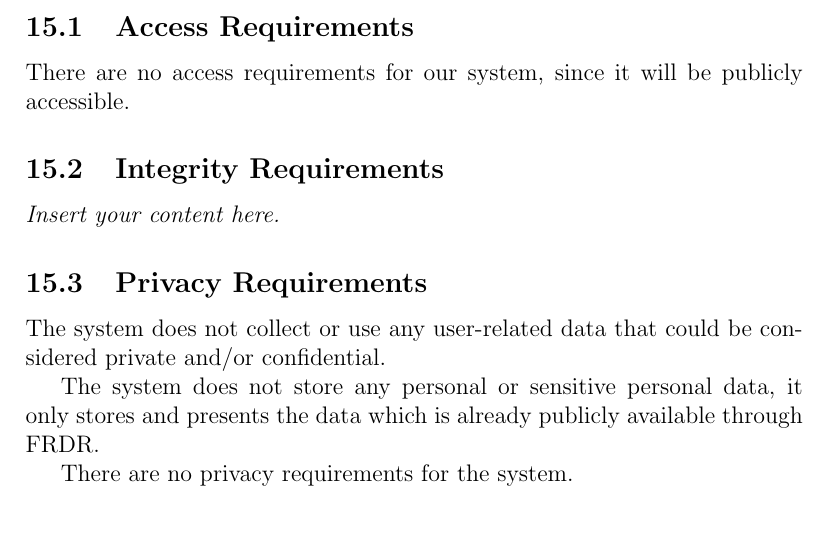
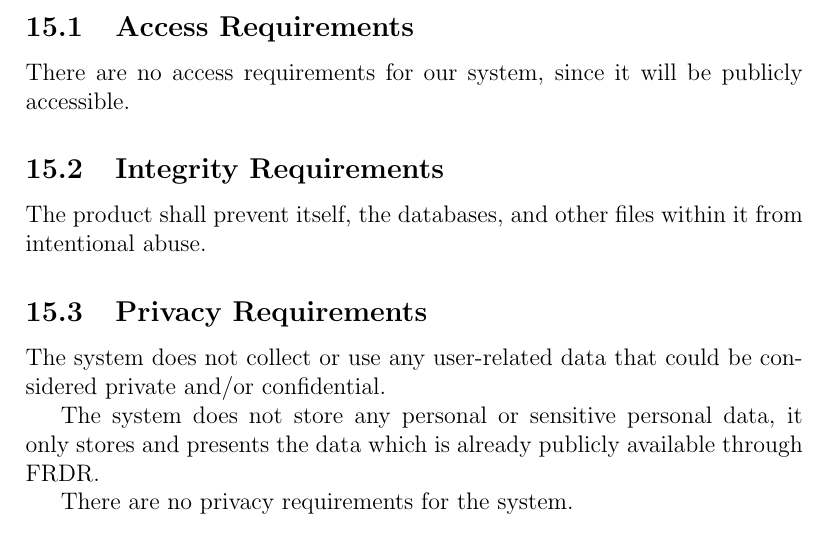
Before and after one commit to NathanPerry11/OCD-Rat-Infrastructure, a LaTeX document (docs/SRS-Volere/SRS.tex): part of page 18 of 23, cut so that both start at the same text. Compiled offline with pdfLaTeX.

Commit message:
Added 15.2 Integrity Requirements #95

```diff
--- a/docs/SRS-Volere/SRS.tex
+++ b/docs/SRS-Volere/SRS.tex
@@ -382,7 +382,9 @@ involved in the Project}
 \par{There are no access requirements for our system, since it will be publicly accessible.}
 
 \subsection{Integrity Requirements}
-\lips
+
+\par{The product shall prevent itself, the databases, and other files within it from intentional abuse.}
+
 \subsection{Privacy Requirements}
 
 \par{The system does not collect or use any user-related data that could be considered private and/or confidential. \newline \indent
```
